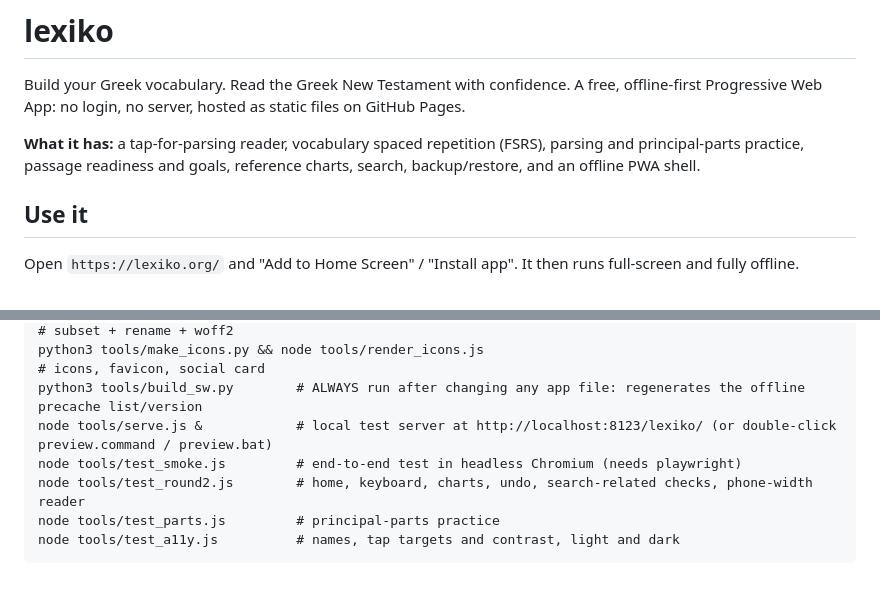
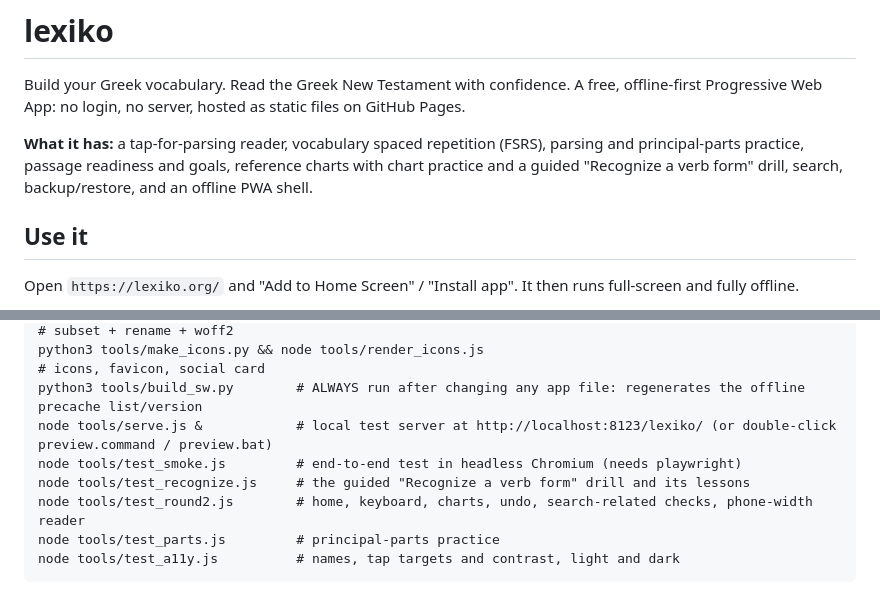
Before and after one commit to jeffdod/lexiko, a Markdown page: README.md, 2 parts joined by grey strips. Rendered like a GitHub page.

Commit message:
README: mention chart practice and the Recognize a verb form drill (also triggers a fresh deploy)
Co-Authored-By: Claude Sonnet 5.5 <noreply@anthropic.com>
Claude-Session: https://claude.ai/code/session_01BSgXAqEq3zeYs8WAs6ShDW

```diff
--- a/README.md
+++ b/README.md
@@ -2,7 +2,7 @@
 
 Build your Greek vocabulary. Read the Greek New Testament with confidence. A free, offline-first Progressive Web App: no login, no server, hosted as static files on GitHub Pages.
 
-**What it has:** a tap-for-parsing reader, vocabulary spaced repetition (FSRS), parsing and principal-parts practice, passage readiness and goals, reference charts, search, backup/restore, and an offline PWA shell.
+**What it has:** a tap-for-parsing reader, vocabulary spaced repetition (FSRS), parsing and principal-parts practice, passage readiness and goals, reference charts with chart practice and a guided "Recognize a verb form" drill, search, backup/restore, and an offline PWA shell.
 
 ## Use it
 Open `https://lexiko.org/` and "Add to Home Screen" / "Install app". It then runs full-screen and fully offline.
@@ -21,6 +21,7 @@ python3 tools/make_icons.py && node tools/render_icons.js
 python3 tools/build_sw.py        # ALWAYS run after changing any app file: regenerates the offline precache list/version
 node tools/serve.js &            # local test server at http://localhost:8123/lexiko/ (or double-click preview.command / preview.bat)
 node tools/test_smoke.js         # end-to-end test in headless Chromium (needs playwright)
+node tools/test_recognize.js     # the guided "Recognize a verb form" drill and its lessons
 node tools/test_round2.js        # home, keyboard, charts, undo, search-related checks, phone-width reader
 node tools/test_parts.js         # principal-parts practice
 node tools/test_a11y.js          # names, tap targets and contrast, light and dark
```
